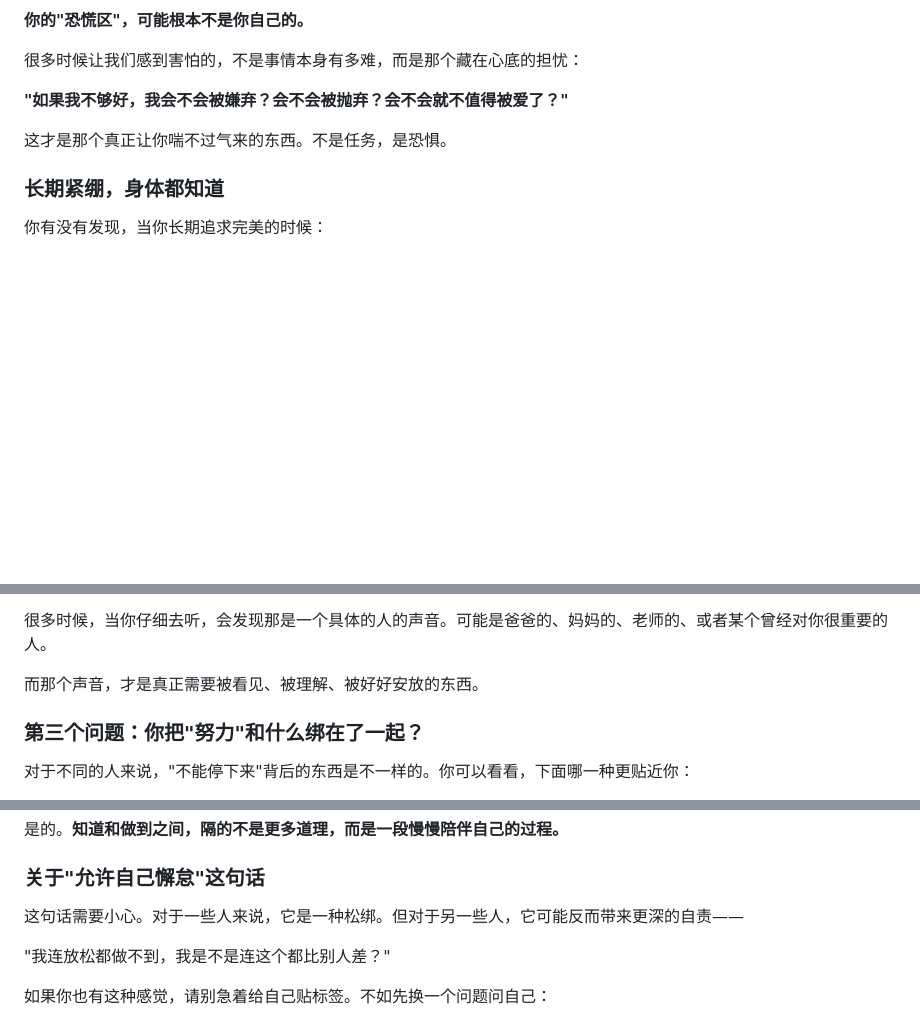
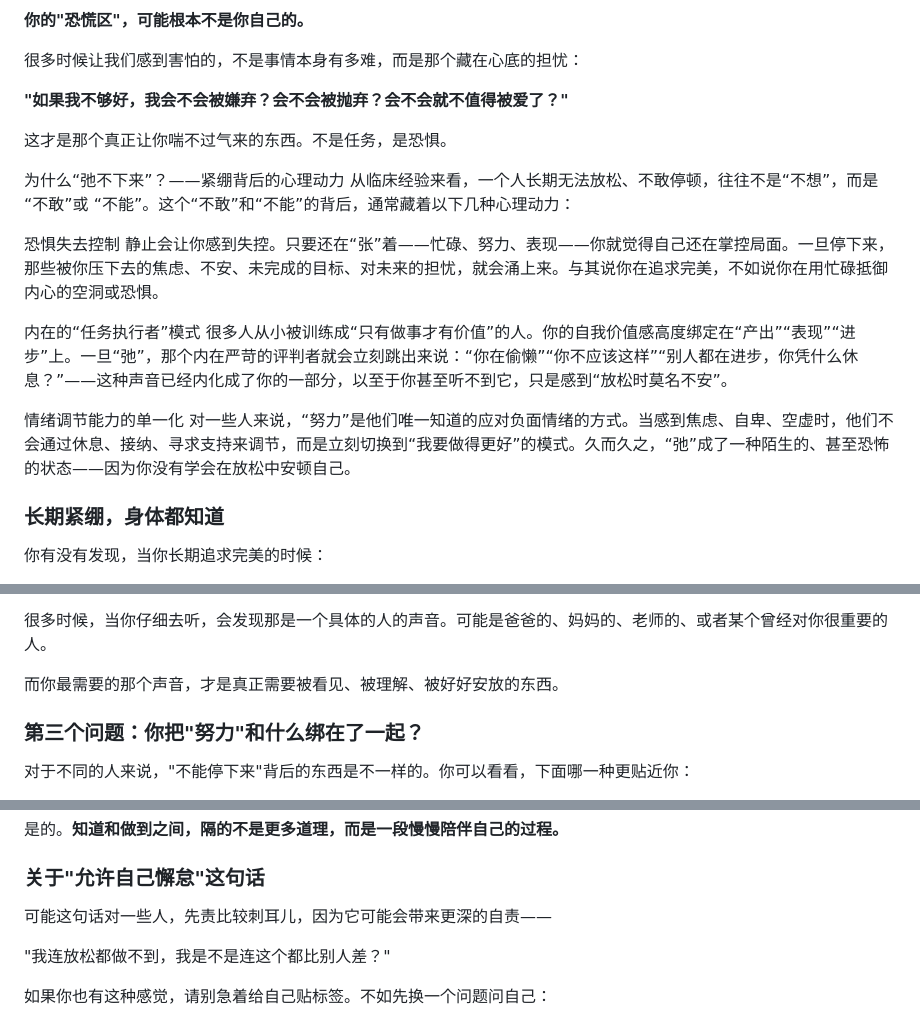
Before and after one commit to vlnk2023/wandering-notes, a Markdown page: data/posts/2026-06-01-ziwosongchi.md, 3 parts joined by grey strips. Drawn GitHub-style; blank space fills up the shorter version.

```diff
--- a/data/posts/2026-06-01-ziwosongchi.md
+++ b/data/posts/2026-06-01-ziwosongchi.md
@@ -67,6 +67,18 @@ summary:
 
 这才是那个真正让你喘不过气来的东西。不是任务，是恐惧。
 
+为什么“弛不下来”？——紧绷背后的心理动力
+从临床经验来看，一个人长期无法放松、不敢停顿，往往不是“不想”，而是 “不敢”或 “不能”。这个“不敢”和“不能”的背后，通常藏着以下几种心理动力：
+
+恐惧失去控制
+静止会让你感到失控。只要还在“张”着——忙碌、努力、表现——你就觉得自己还在掌控局面。一旦停下来，那些被你压下去的焦虑、不安、未完成的目标、对未来的担忧，就会涌上来。与其说你在追求完美，不如说你在用忙碌抵御内心的空洞或恐惧。
+
+内在的“任务执行者”模式
+很多人从小被训练成“只有做事才有价值”的人。你的自我价值感高度绑定在“产出”“表现”“进步”上。一旦“弛”，那个内在严苛的评判者就会立刻跳出来说：“你在偷懒”“你不应该这样”“别人都在进步，你凭什么休息？”——这种声音已经内化成了你的一部分，以至于你甚至听不到它，只是感到“放松时莫名不安”。
+
+情绪调节能力的单一化
+对一些人来说，“努力”是他们唯一知道的应对负面情绪的方式。当感到焦虑、自卑、空虚时，他们不会通过休息、接纳、寻求支持来调节，而是立刻切换到“我要做得更好”的模式。久而久之，“弛”成了一种陌生的、甚至恐怖的状态——因为你没有学会在放松中安顿自己。
+
 ### 长期紧绷，身体都知道
 
 你有没有发现，当你长期追求完美的时候：
@@ -134,7 +146,7 @@ summary:
 
 很多时候，当你仔细去听，会发现那是一个具体的人的声音。可能是爸爸的、妈妈的、老师的、或者某个曾经对你很重要的人。
 
-而那个声音，才是真正需要被看见、被理解、被好好安放的东西。
+而你最需要的那个声音，才是真正需要被看见、被理解、被好好安放的东西。
 
 ### 第三个问题：你把"努力"和什么绑在了一起？
 
@@ -156,7 +168,7 @@ summary:
 
 ### 关于"允许自己懈怠"这句话
 
-这句话需要小心。对于一些人来说，它是一种松绑。但对于另一些人，它可能反而带来更深的自责——
+可能这句话对一些人，先责比较刺耳儿，因为它可能会带来更深的自责——
 
 "我连放松都做不到，我是不是连这个都比别人差？"
 
```
